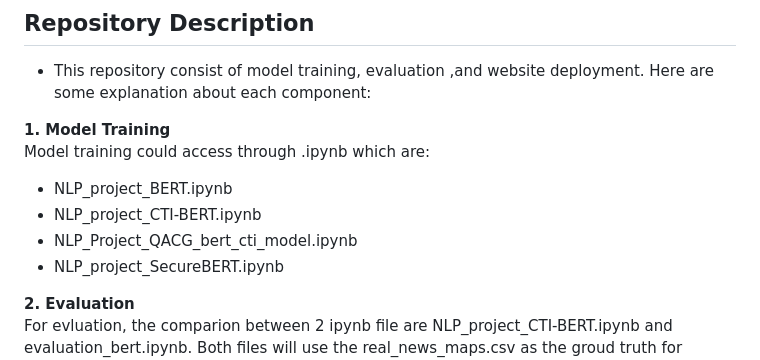
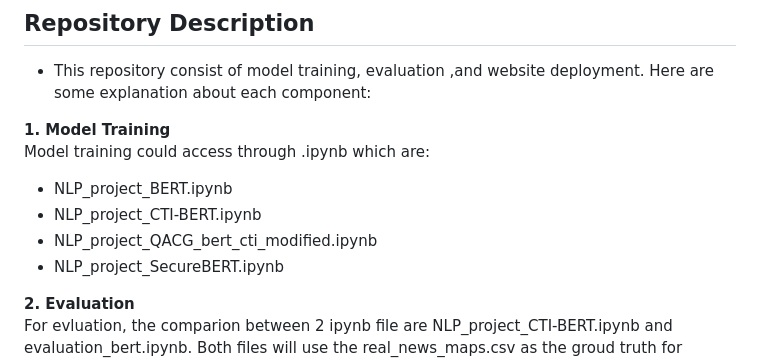
Before and after one commit to MrWhiteC/NLU_Project2025, a Markdown page: README.md, the part around the change. Drawn GitHub-style.

```diff
--- a/README.md
+++ b/README.md
@@ -118,7 +118,7 @@ The groud truth will be evluated base on ChatGPT classification with 10 samples
 <br>Model training could access through .ipynb which are:
 - NLP_project_BERT.ipynb
 - NLP_project_CTI-BERT.ipynb
-- NLP_Project_QACG_bert_cti_model.ipynb
+- NLP_project_QACG_bert_cti_modified.ipynb
 - NLP_project_SecureBERT.ipynb
 
 
```
